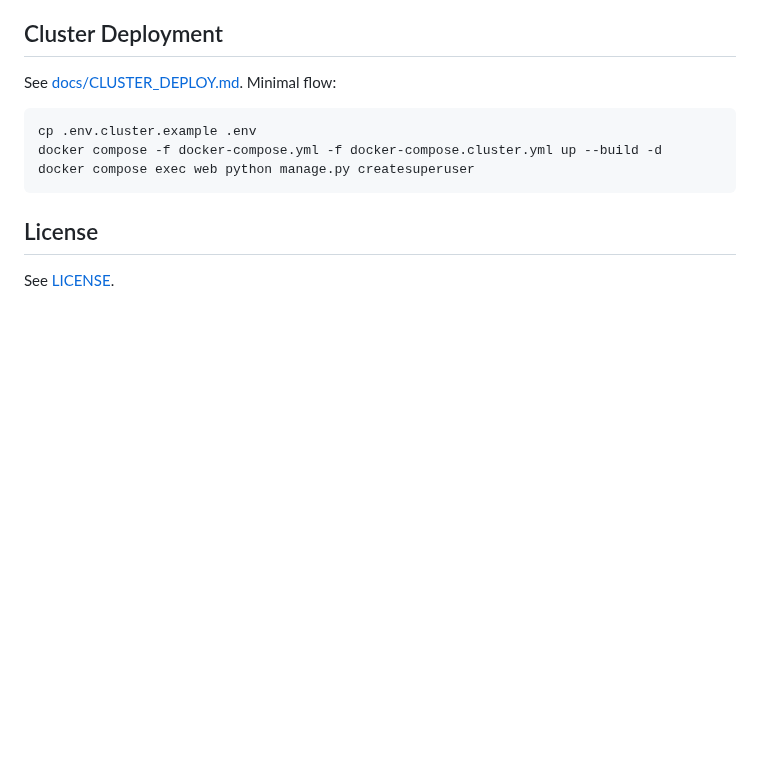
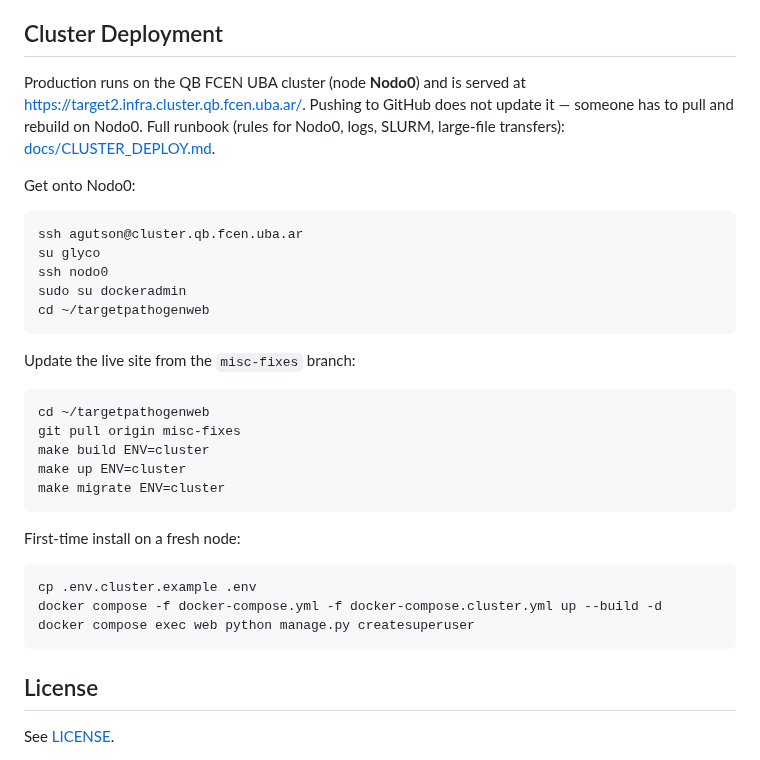
Before and after one commit to sndg-arg/targetpathogenweb, a Markdown page: README.md, the part around the change. Rendered like a GitHub page; blank space fills up the shorter version.

Commit message:
Document that production runs on Nodo0 and how to update it
Co-Authored-By: Claude Opus 5.5 <noreply@anthropic.com>

````diff
--- a/README.md
+++ b/README.md
@@ -246,7 +246,32 @@ branch-protected: a PR can't be merged until that check passes.
 
 ## Cluster Deployment
 
-See [docs/CLUSTER_DEPLOY.md](docs/CLUSTER_DEPLOY.md). Minimal flow:
+Production runs on the QB FCEN UBA cluster (node **Nodo0**) and is served at
+https://target2.infra.cluster.qb.fcen.uba.ar/. Pushing to GitHub does not update it —
+someone has to pull and rebuild on Nodo0. Full runbook (rules for Nodo0, logs, SLURM,
+large-file transfers): [docs/CLUSTER_DEPLOY.md](docs/CLUSTER_DEPLOY.md).
+
+Get onto Nodo0:
+
+```bash
+ssh agutson@cluster.qb.fcen.uba.ar
+su glyco
+ssh nodo0
+sudo su dockeradmin
+cd ~/targetpathogenweb
+```
+
+Update the live site from the `misc-fixes` branch:
+
+```bash
+cd ~/targetpathogenweb
+git pull origin misc-fixes
+make build ENV=cluster
+make up ENV=cluster
+make migrate ENV=cluster
+```
+
+First-time install on a fresh node:
 
 ```bash
 cp .env.cluster.example .env
````
Also changed, not shown: CLAUDE.md (+5 -2 lines), docs/CLUSTER_DEPLOY.md (+23 -4 lines).
